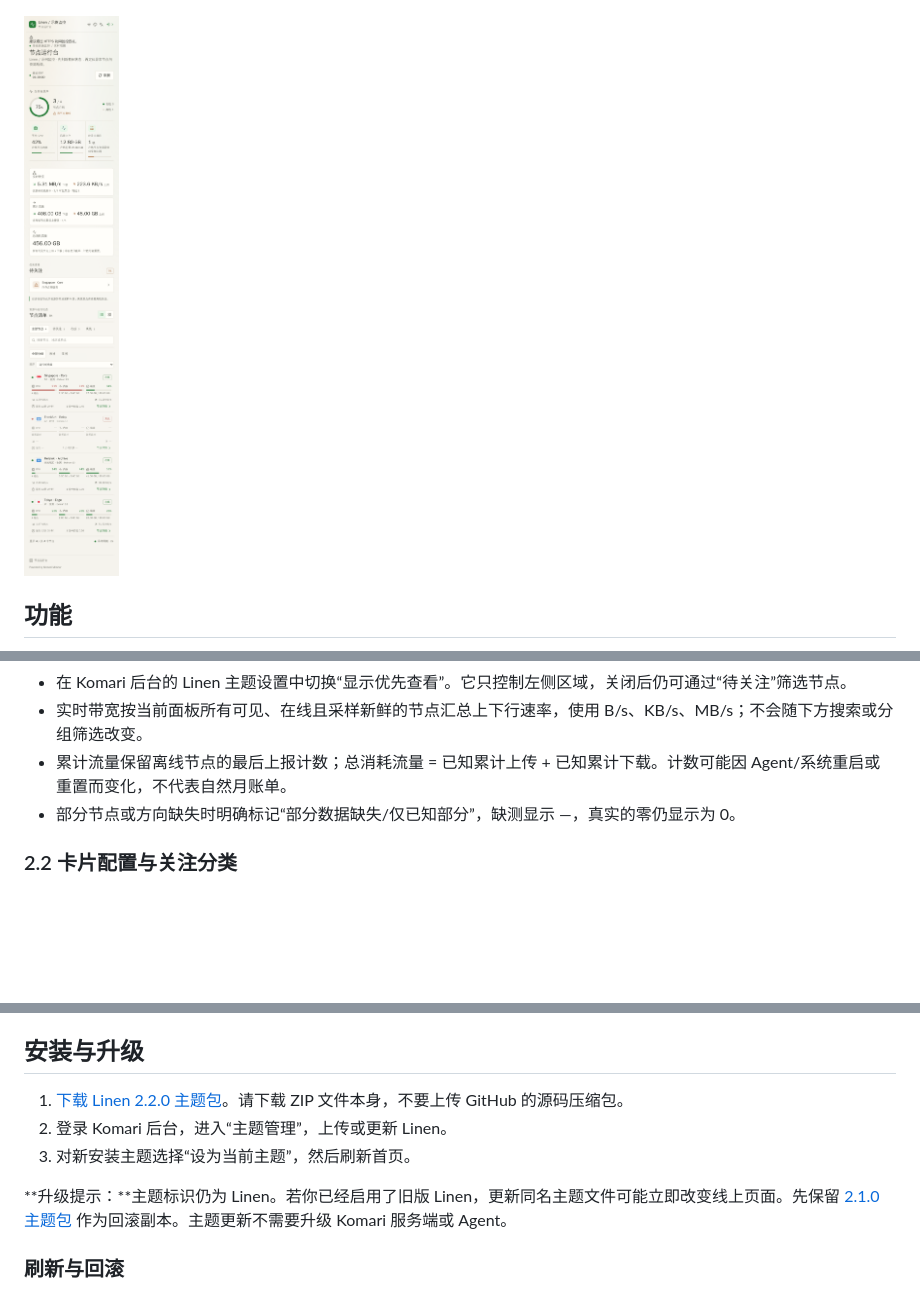
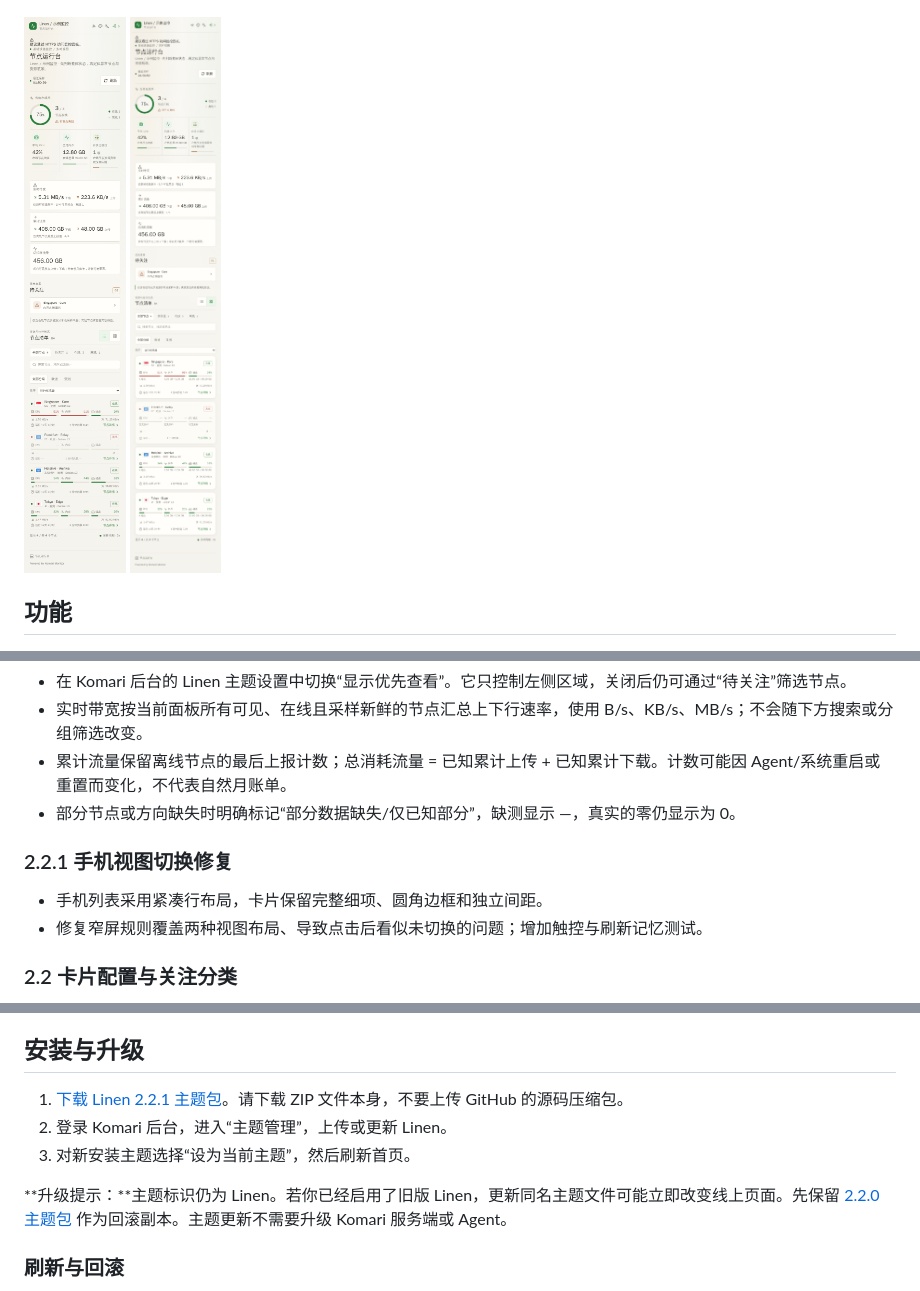
Before and after one commit to MechanicF/komari-theme-linen, a Markdown page: README.md, 3 parts joined by grey strips. GitHub-like rendering; pictures changed too: docs/preview-mobile-card.png (added), docs/preview-mobile.png; folded sections open; blank space fills up the shorter version.

Commit message:
fix: distinguish compact list and detailed cards on mobile

```diff
--- a/README.md
+++ b/README.md
@@ -17,7 +17,9 @@ Linen 2.2 是面向 Komari Monitor 1.6.1 的独立监控主题。首页与节点
 
 ![暗色首页](docs/preview-dark.png)
 
-<img src="docs/preview-mobile.png" alt="手机节点运行台" width="390" />
+<img src="docs/preview-mobile.png" alt="手机紧凑列表" width="390" />
+
+<img src="docs/preview-mobile-card.png" alt="手机详细卡片" width="390" />
 
 </details>
 
@@ -41,6 +43,11 @@ Linen 2.2 是面向 Komari Monitor 1.6.1 的独立监控主题。首页与节点
 - 累计流量保留离线节点的最后上报计数；总消耗流量 = 已知累计上传 + 已知累计下载。计数可能因 Agent/系统重启或重置而变化，不代表自然月账单。
 - 部分节点或方向缺失时明确标记“部分数据缺失/仅已知部分”，缺测显示 —，真实的零仍显示为 0。
 
+### 2.2.1 手机视图切换修复
+
+- 手机列表采用紧凑行布局，卡片保留完整细项、圆角边框和独立间距。
+- 修复窄屏规则覆盖两种视图布局、导致点击后看似未切换的问题；增加触控与刷新记忆测试。
+
 ### 2.2 卡片配置与关注分类
 
 - “待关注”只包含在线节点的资源异常、采样缺失或过期，不再与“离线”重复。
@@ -58,11 +65,11 @@ Linen 2.2 是面向 Komari Monitor 1.6.1 的独立监控主题。首页与节点
 
 ## 安装与升级
 
-1. [下载 Linen 2.2.0 主题包](release/komari-theme-linen-2.2.0.zip)。请下载 ZIP 文件本身，不要上传 GitHub 的源码压缩包。
+1. [下载 Linen 2.2.1 主题包](release/komari-theme-linen-2.2.1.zip)。请下载 ZIP 文件本身，不要上传 GitHub 的源码压缩包。
 2. 登录 Komari 后台，进入“主题管理”，上传或更新 Linen。
 3. 对新安装主题选择“设为当前主题”，然后刷新首页。
 
-**升级提示：**主题标识仍为 Linen。若你已经启用了旧版 Linen，更新同名主题文件可能立即改变线上页面。先保留 [2.1.0 主题包](release/komari-theme-linen-2.1.0.zip) 作为回滚副本。主题更新不需要升级 Komari 服务端或 Agent。
+**升级提示：**主题标识仍为 Linen。若你已经启用了旧版 Linen，更新同名主题文件可能立即改变线上页面。先保留 [2.2.0 主题包](release/komari-theme-linen-2.2.0.zip) 作为回滚副本。主题更新不需要升级 Komari 服务端或 Agent。
 
 ### 刷新与回滚
 
```
Also changed, not shown: other parts of README.md (+2 -2 lines), README-Linen.md (+2 -2 lines), docs/preview-dark.png, docs/preview-desktop.png, docs/preview-detail.png, preview.png, 4 other files.
